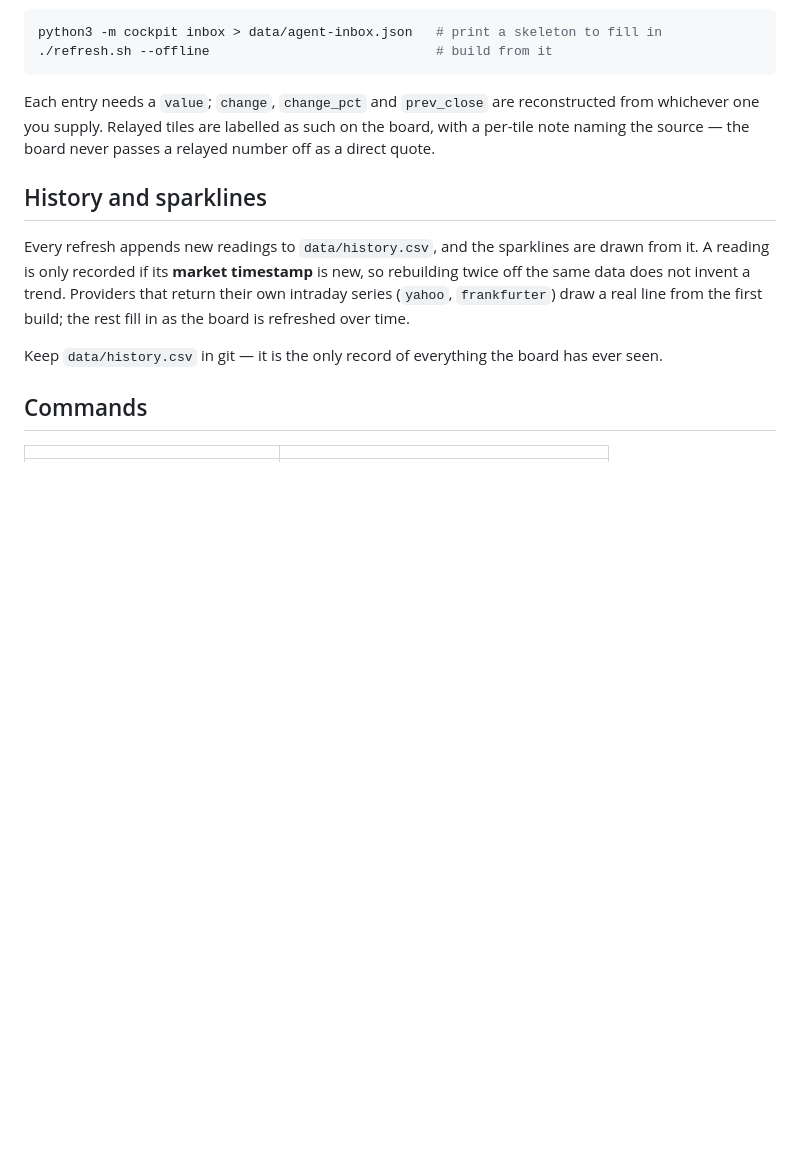
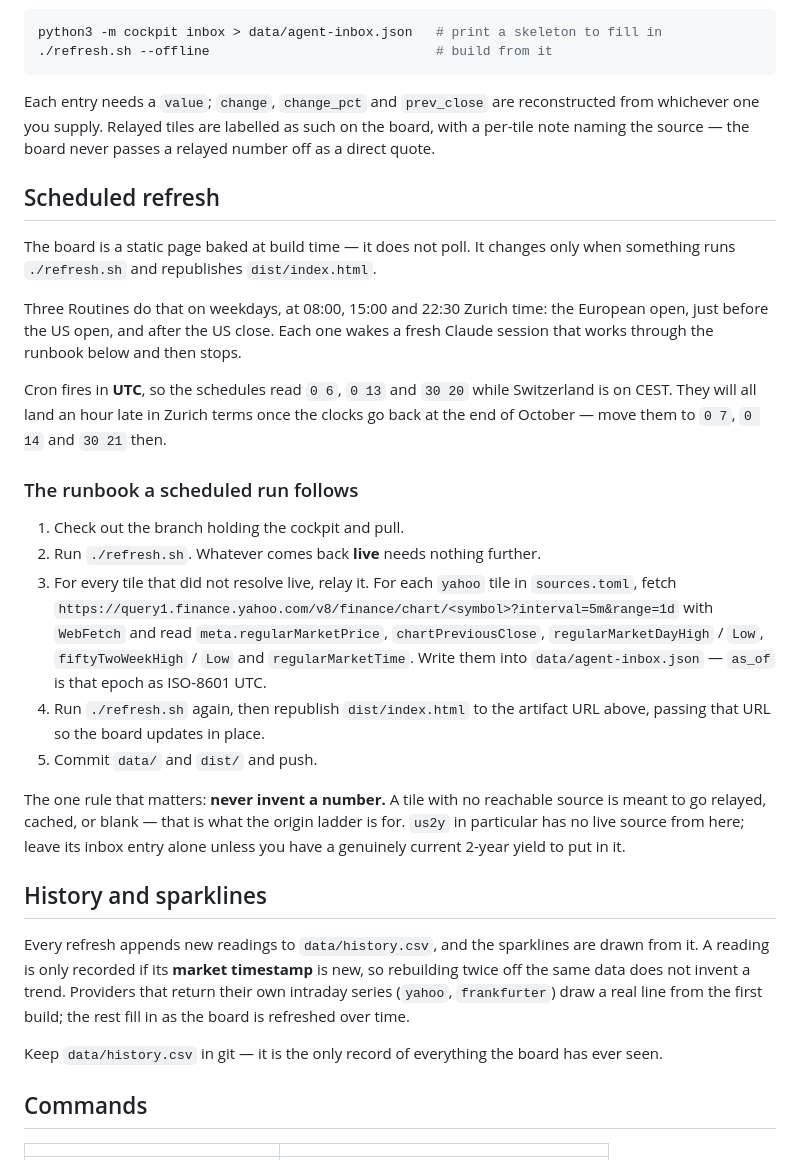
Before and after one commit to fynken/newsCockpit, a Markdown page: README.md, the part around the change. GitHub-like rendering; blank space fills up the shorter version.

Commit message:
Write down the runbook a scheduled refresh follows
The board is baked at build time, so it only changes when something rebuilds
and republishes it. Three weekday Routines now do that at 08:00, 15:00 and
22:30 Zurich — European open, just before the US open, and after the US
close — and each fires a fresh session with no memory of this one, so the
steps it has to follow live in the repo rather than in the Routine's prompt:
try live first, relay what did not resolve from the Yahoo chart API, rebuild,
republish to the same URL, commit.

Also records the DST catch: cron is UTC, so all three want moving an hour
when the clocks go back in October.

Co-Authored-By: Claude Opus 5 <noreply@anthropic.com>
Claude-Session: https://claude.ai/code/session_01QVcM7YfDyMCshuPGDqZbex

```diff
--- a/README.md
+++ b/README.md
@@ -121,6 +121,41 @@ reconstructed from whichever one you supply. Relayed tiles are labelled as such
 on the board, with a per-tile note naming the source — the board never passes a
 relayed number off as a direct quote.
 
+## Scheduled refresh
+
+The board is a static page baked at build time — it does not poll. It changes
+only when something runs `./refresh.sh` and republishes `dist/index.html`.
+
+Three Routines do that on weekdays, at 08:00, 15:00 and 22:30 Zurich time:
+the European open, just before the US open, and after the US close. Each one
+wakes a fresh Claude session that works through the runbook below and then
+stops.
+
+Cron fires in **UTC**, so the schedules read `0 6`, `0 13` and `30 20` while
+Switzerland is on CEST. They will all land an hour late in Zurich terms once
+the clocks go back at the end of October — move them to `0 7`, `0 14` and
+`30 21` then.
+
+### The runbook a scheduled run follows
+
+1. Check out the branch holding the cockpit and pull.
+2. Run `./refresh.sh`. Whatever comes back **live** needs nothing further.
+3. For every tile that did not resolve live, relay it. For each `yahoo` tile in
+   `sources.toml`, fetch
+   `https://query1.finance.yahoo.com/v8/finance/chart/<symbol>?interval=5m&range=1d`
+   with `WebFetch` and read `meta.regularMarketPrice`, `chartPreviousClose`,
+   `regularMarketDayHigh` / `Low`, `fiftyTwoWeekHigh` / `Low` and
+   `regularMarketTime`. Write them into `data/agent-inbox.json` — `as_of` is
+   that epoch as ISO-8601 UTC.
+4. Run `./refresh.sh` again, then republish `dist/index.html` to the artifact
+   URL above, passing that URL so the board updates in place.
+5. Commit `data/` and `dist/` and push.
+
+The one rule that matters: **never invent a number.** A tile with no reachable
+source is meant to go relayed, cached, or blank — that is what the origin
+ladder is for. `us2y` in particular has no live source from here; leave its
+inbox entry alone unless you have a genuinely current 2-year yield to put in it.
+
 ## History and sparklines
 
 Every refresh appends new readings to `data/history.csv`, and the sparklines are
```
